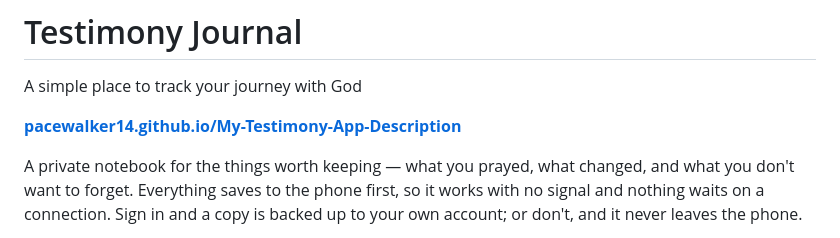
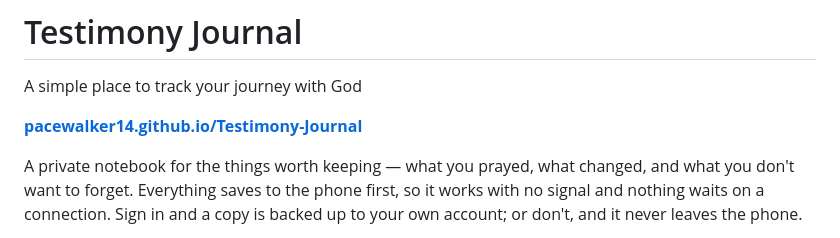
Before and after one commit to PaceWalker14/Testimony-Journal, a Markdown page: README.md, the part around one of its changes. GitHub-like rendering.

Commit message:
Update links in README to point to Testimony Journal

```diff
--- a/README.md
+++ b/README.md
@@ -2,7 +2,7 @@
 
 A simple place to track your journey with God
 
-**[pacewalker14.github.io/My-Testimony-App-Description](https://pacewalker14.github.io/My-Testimony-App-Description/)**
+**[pacewalker14.github.io/Testimony-Journal](https://pacewalker14.github.io/Testimony-Journal/)**
 
 A private notebook for the things worth keeping — what you prayed, what changed, and what you don't want to forget. Everything saves to the phone first, so it works with no signal and nothing waits on a connection. Sign in and a copy is backed up to your own account; or don't, and it never leaves the phone.
 
```
Also changed, not shown: other parts of README.md (+2 -2 lines).
